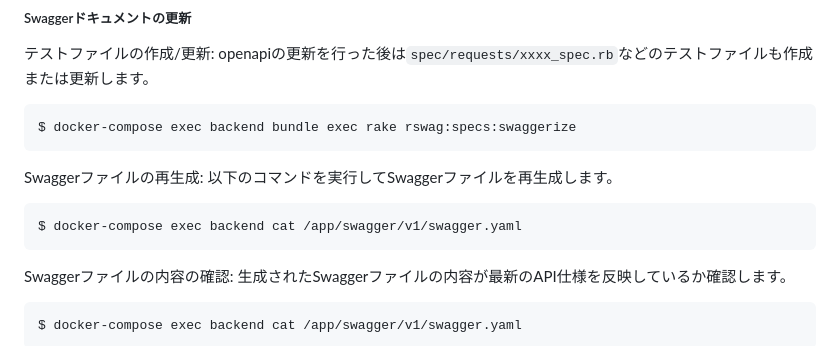
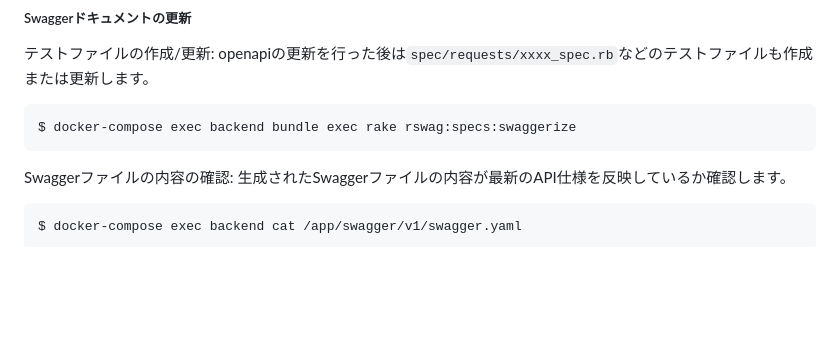
Before and after one commit to Conovel/environment, a Markdown page: README.md, the part around the change. GitHub-like rendering; blank space fills up the shorter version.

Commit message:
重複していたコマンドを削除

````diff
--- a/README.md
+++ b/README.md
@@ -202,11 +202,6 @@ $ docker-compose exec backend bundle exec rake rswag:specs:swaggerize
 $ docker-compose exec backend bundle exec rake rswag:specs:swaggerize
 ```
 
-Swaggerファイルの再生成: 以下のコマンドを実行してSwaggerファイルを再生成します。
-```sh
-$ docker-compose exec backend cat /app/swagger/v1/swagger.yaml
-```
-
 Swaggerファイルの内容の確認: 生成されたSwaggerファイルの内容が最新のAPI仕様を反映しているか確認します。
 ```sh
 $ docker-compose exec backend cat /app/swagger/v1/swagger.yaml
````
